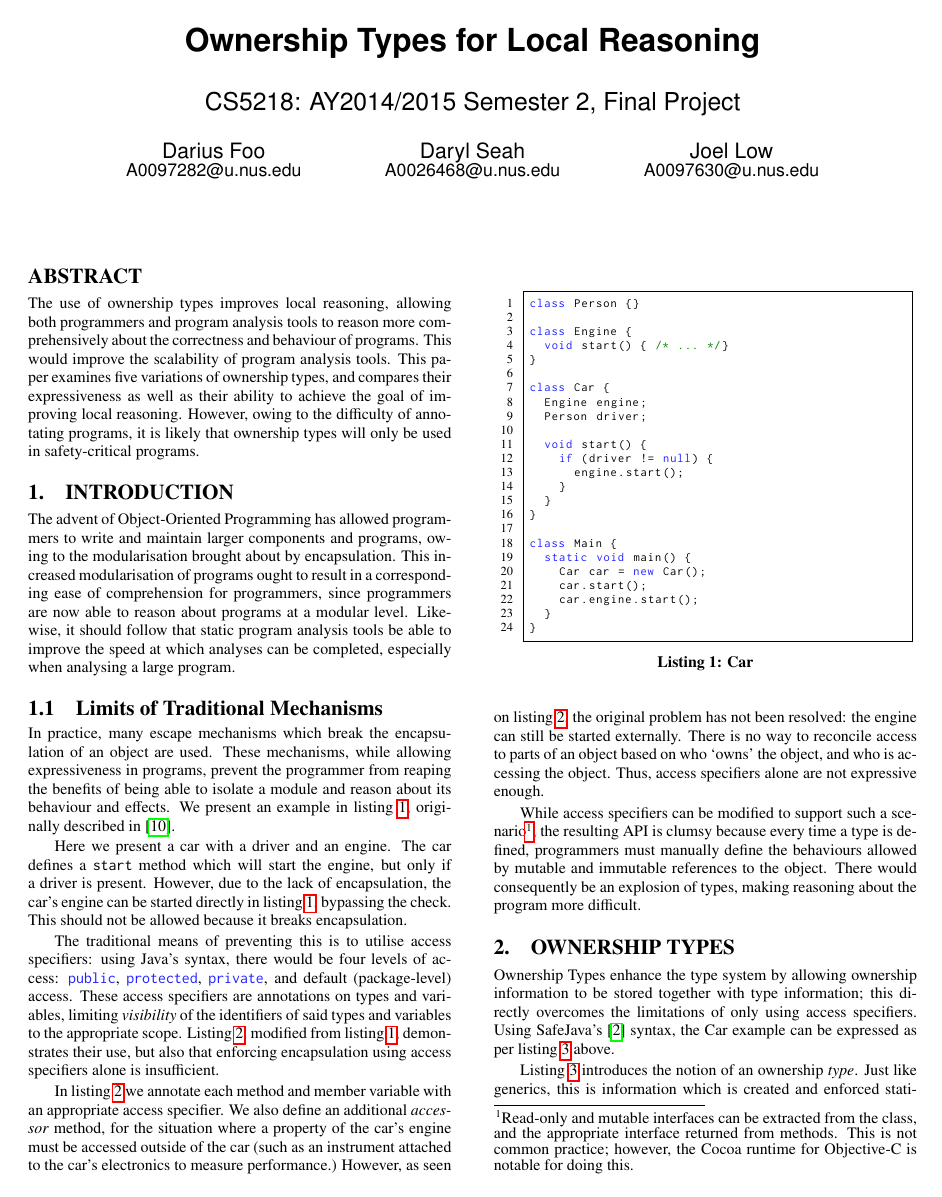
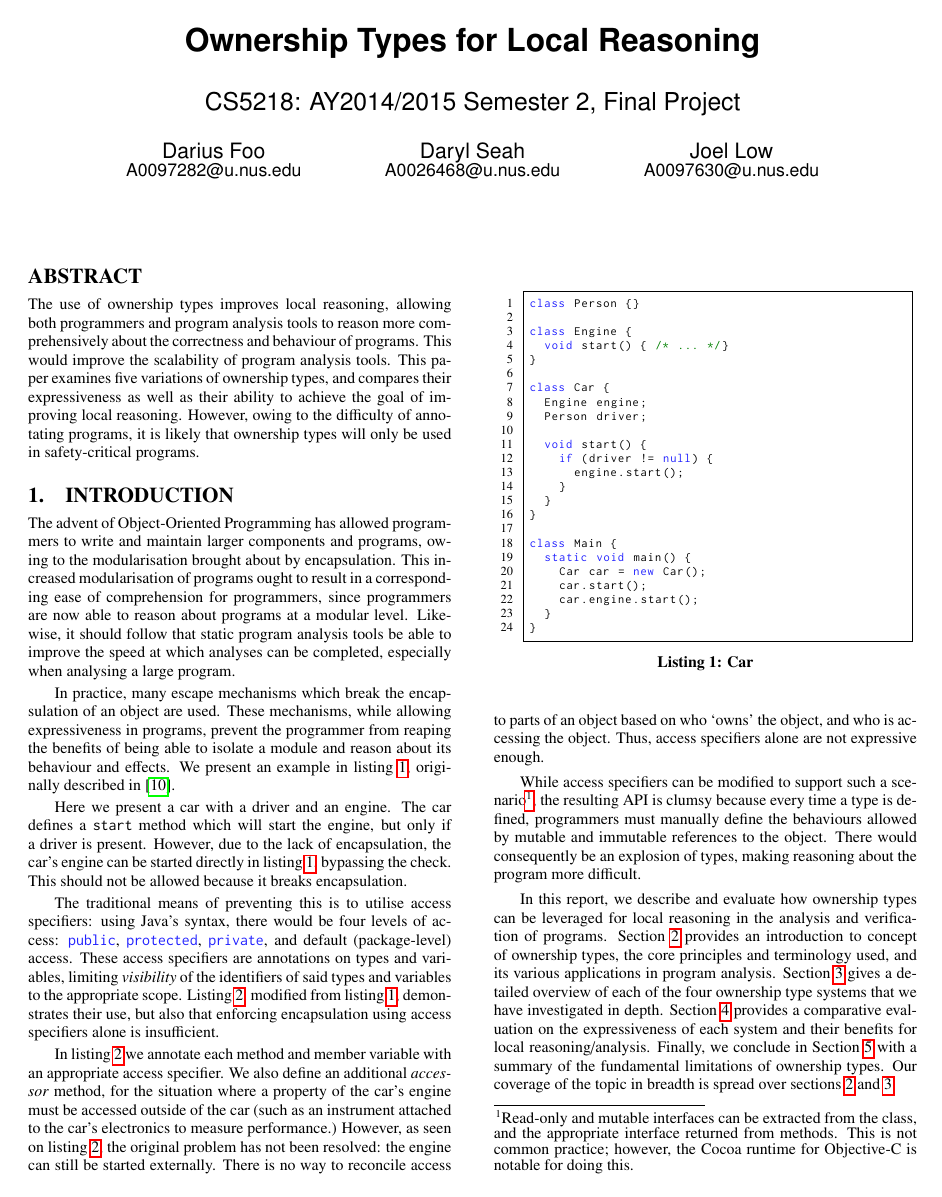
Before and after one commit to darylseah/evalapply, a LaTeX paper (report.tex): page 1 of 8. Compiled offline with pdfLaTeX.

Commit message:
Add closing para to Intro; formatting

```diff
--- a/report.tex
+++ b/report.tex
@@ -104,8 +104,6 @@ Likewise, it should follow that static program analysis tools be able to
 improve the speed at which analyses can be completed, especially when analysing
 a large program.
 
-\subsection{Limits of Traditional Mechanisms}
-\label{subsec:traditional_mechanism_limits}
 In practice, many escape mechanisms which break the encapsulation of an object
 are used. These mechanisms, while allowing expressiveness in programs, prevent
 the programmer from reaping the benefits of being able to isolate a module and
@@ -215,6 +213,19 @@ this.}, the resulting API is clumsy because every time a type is defined,
 programmers must manually define the behaviours allowed by mutable and
 immutable references to the object. There would consequently be an explosion of
 types, making reasoning about the program more difficult.
+
+In this report, we describe and evaluate how ownership types can be leveraged
+for local reasoning in the analysis and verification of programs.
+\Cref{sec:ownership} provides an introduction to concept of ownership types,
+the core principles and terminology used, and its various applications in
+program analysis. \Cref{sec:systems} gives a detailed overview of each of the
+four ownership type systems that we have investigated in depth. \Cref{sec:eval}
+provides a comparative evaluation on the expressiveness of each system and
+their benefits for local reasoning/analysis. Finally, we conclude in
+\Cref{sec:conclusion} with a summary of the fundamental limitations of
+ownership types. Our coverage of the topic in breadth is spread over
+\cref{sec:ownership,sec:systems}.
+
 
 \section{Ownership Types}
 \label{sec:ownership}
```
Also changed, not shown: report.tex (39 more changed lines).
